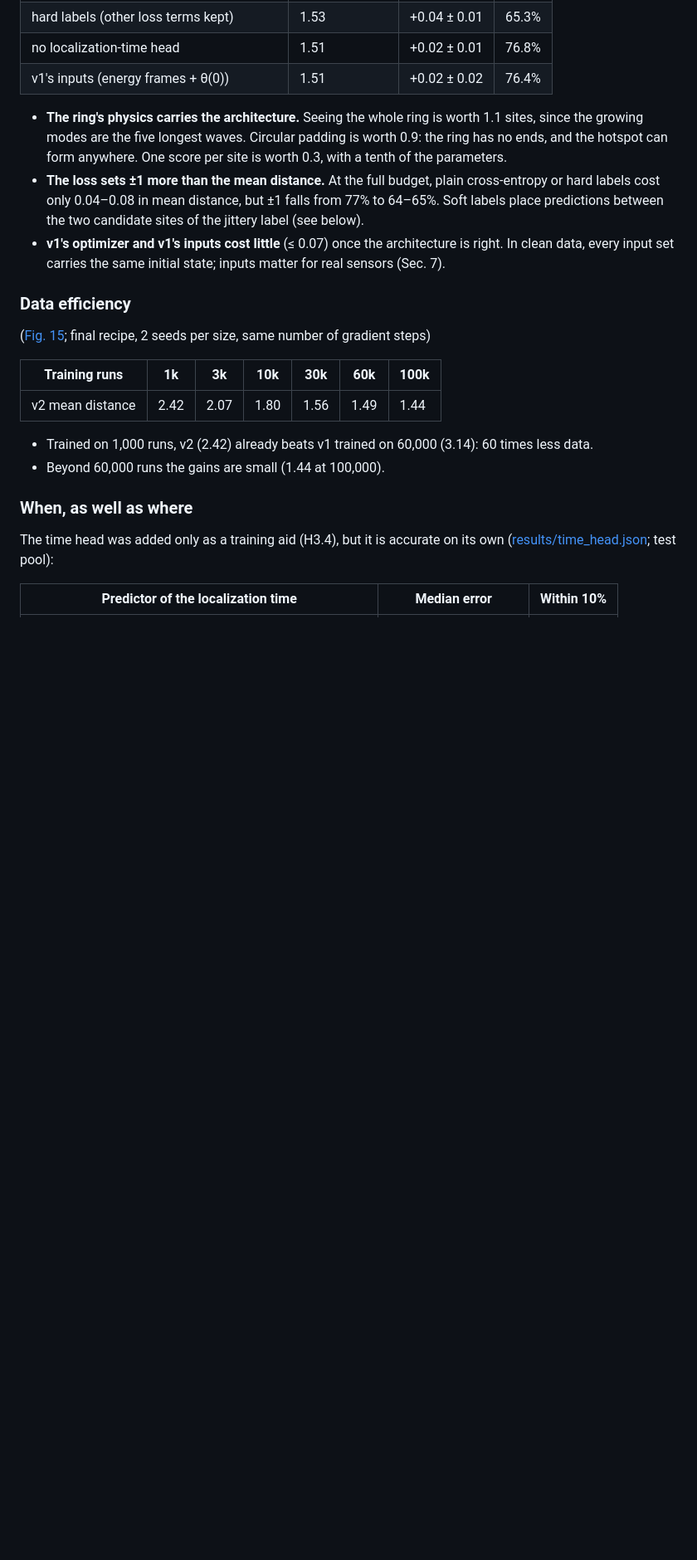
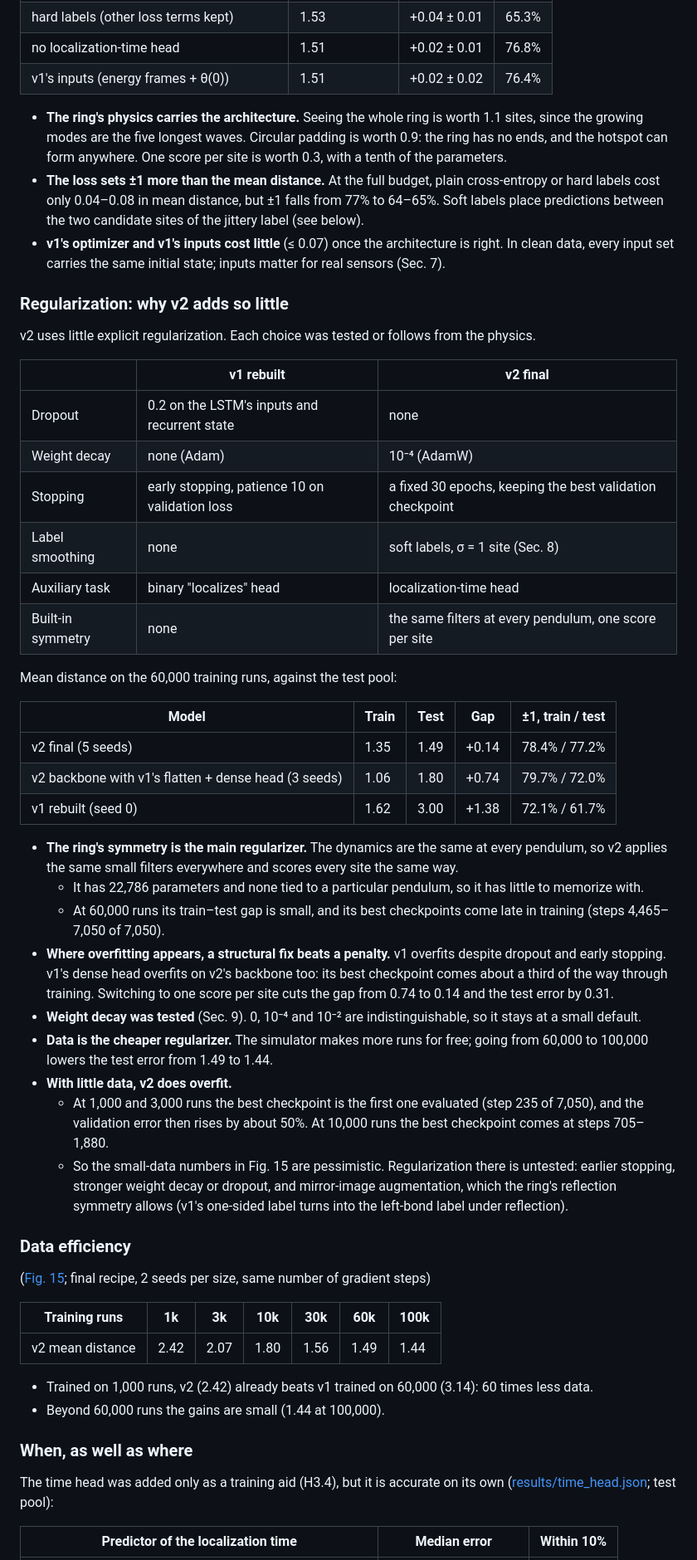
Before and after one commit to adrian0729/sineGordonLocalization, a Markdown page: docs/report.md, the part around the change. Shown at 83% size. GitHub-like rendering; blank space fills up the shorter version.

Commit message:
Report: why v2 adds little explicit regularization
- Train vs test mean distance at 60k runs: v2 1.35 / 1.49, v1's dense head on
  v2's backbone 1.06 / 1.80, rebuilt v1 1.62 / 3.00
- The ring symmetry acts as the regularizer; weight decay was tested and inert
- With 1k-3k runs v2 overfits (best checkpoint at the first evaluation), so
  small-data regularization is the open question

Co-Authored-By: Claude Opus 5.5 <noreply@anthropic.com>

```diff
--- a/docs/report.md
+++ b/docs/report.md
@@ -307,6 +307,37 @@ v2 does not reach the paper's reported 94.4% within ±1 (Sec. 2 discusses why th
 - **The loss sets ±1 more than the mean distance.** At the full budget, plain cross-entropy or hard labels cost only 0.04–0.08 in mean distance, but ±1 falls from 77% to 64–65%. Soft labels place predictions between the two candidate sites of the jittery label (see below).
 - **v1's optimizer and v1's inputs cost little** (≤ 0.07) once the architecture is right. In clean data, every input set carries the same initial state; inputs matter for real sensors (Sec. 7).
 
+### Regularization: why v2 adds so little
+
+v2 uses little explicit regularization. Each choice was tested or follows from the physics.
+
+| | v1 rebuilt | v2 final |
+|---|---|---|
+| Dropout | 0.2 on the LSTM's inputs and recurrent state | none |
+| Weight decay | none (Adam) | 10⁻⁴ (AdamW) |
+| Stopping | early stopping, patience 10 on validation loss | a fixed 30 epochs, keeping the best validation checkpoint |
+| Label smoothing | none | soft labels, σ = 1 site (Sec. 8) |
+| Auxiliary task | binary "localizes" head | localization-time head |
+| Built-in symmetry | none | the same filters at every pendulum, one score per site |
+
+Mean distance on the 60,000 training runs, against the test pool:
+
+| Model | Train | Test | Gap | ±1, train / test |
+|---|---|---|---|---|
+| v2 final (5 seeds) | 1.35 | 1.49 | +0.14 | 78.4% / 77.2% |
+| v2 backbone with v1's flatten + dense head (3 seeds) | 1.06 | 1.80 | +0.74 | 79.7% / 72.0% |
+| v1 rebuilt (seed 0) | 1.62 | 3.00 | +1.38 | 72.1% / 61.7% |
+
+- **The ring's symmetry is the main regularizer.** The dynamics are the same at every pendulum, so v2 applies the same small filters everywhere and scores every site the same way.
+  - It has 22,786 parameters and none tied to a particular pendulum, so it has little to memorize with.
+  - At 60,000 runs its train–test gap is small, and its best checkpoints come late in training (steps 4,465–7,050 of 7,050).
+- **Where overfitting appears, a structural fix beats a penalty.** v1 overfits despite dropout and early stopping. v1's dense head overfits on v2's backbone too: its best checkpoint comes about a third of the way through training. Switching to one score per site cuts the gap from 0.74 to 0.14 and the test error by 0.31.
+- **Weight decay was tested** (Sec. 9). 0, 10⁻⁴ and 10⁻² are indistinguishable, so it stays at a small default.
+- **Data is the cheaper regularizer.** The simulator makes more runs for free; going from 60,000 to 100,000 lowers the test error from 1.49 to 1.44.
+- **With little data, v2 does overfit.**
+  - At 1,000 and 3,000 runs the best checkpoint is the first one evaluated (step 235 of 7,050), and the validation error then rises by about 50%. At 10,000 runs the best checkpoint comes at steps 705–1,880.
+  - So the small-data numbers in Fig. 15 are pessimistic. Regularization there is untested: earlier stopping, stronger weight decay or dropout, and mirror-image augmentation, which the ring's reflection symmetry allows (v1's one-sided label turns into the left-bond label under reflection).
+
 ### Data efficiency
 
 ([Fig. 15](../figures/fig15_final_data_efficiency.png); final recipe, 2 seeds per size, same number of gradient steps)
```
